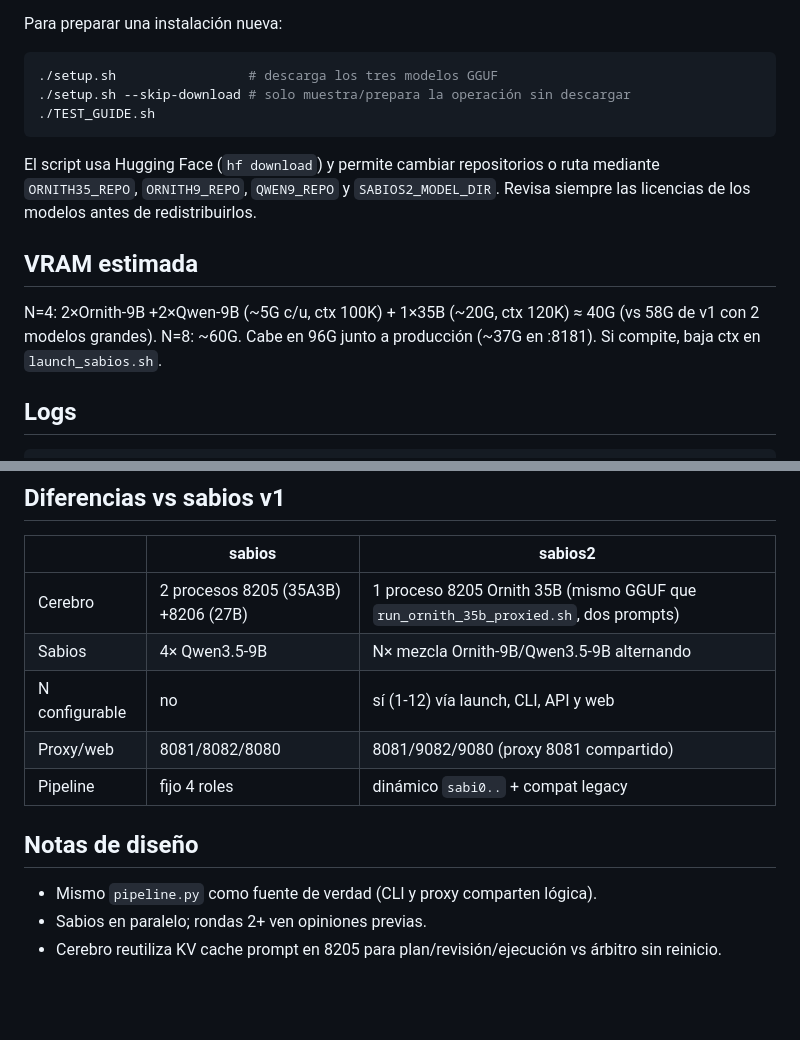
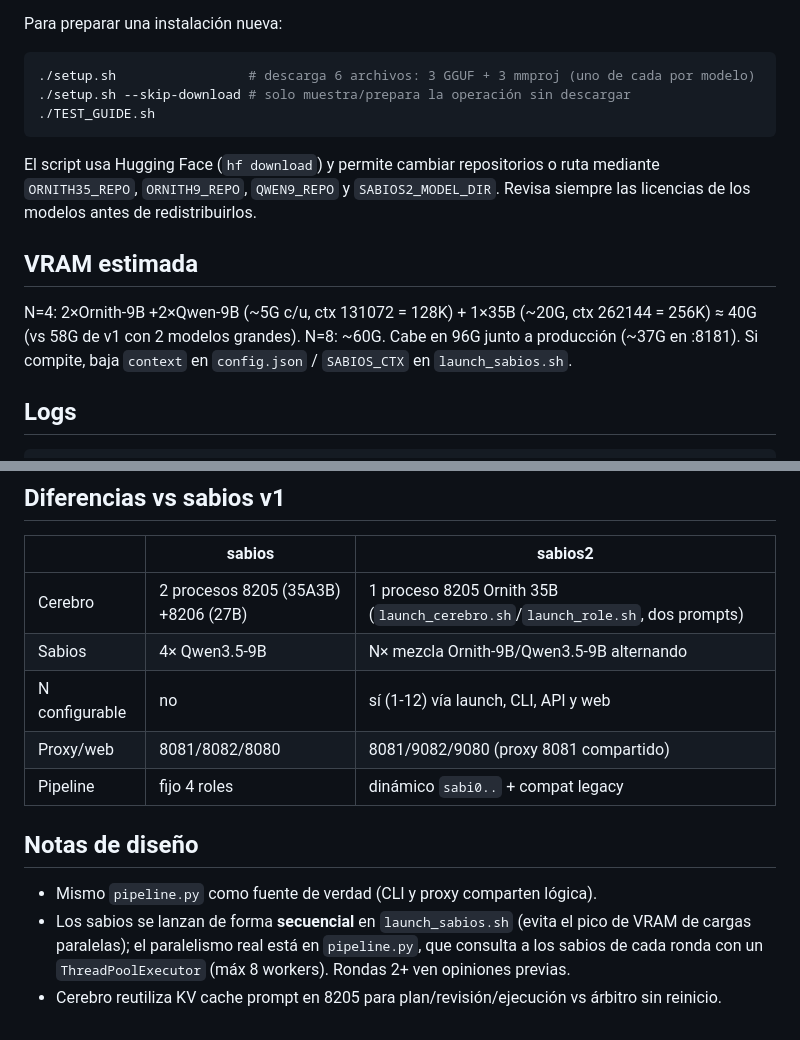
Before and after one commit to nachobh/consejo-de-sabios, a Markdown page: README_ES.md, 2 parts joined by grey strips. Drawn GitHub-style; blank space fills up the shorter version.

````diff
--- a/README_ES.md
+++ b/README_ES.md
@@ -190,7 +197,7 @@ pueden guardar cambios, desplegar o matar los modelos. La API equivalente es
 Para preparar una instalación nueva:
 
 ```bash
-./setup.sh                 # descarga los tres modelos GGUF
+./setup.sh                 # descarga 6 archivos: 3 GGUF + 3 mmproj (uno de cada por modelo)
 ./setup.sh --skip-download # solo muestra/prepara la operación sin descargar
 ./TEST_GUIDE.sh
 ```
@@ -202,8 +209,8 @@ redistribuirlos.
 
 ## VRAM estimada
 
-N=4: 2×Ornith-9B +2×Qwen-9B (~5G c/u, ctx 100K) + 1×35B (~20G, ctx 120K) ≈ 40G (vs 58G de v1 con 2 modelos grandes).
-N=8: ~60G. Cabe en 96G junto a producción (~37G en :8181). Si compite, baja ctx en `launch_sabios.sh`.
+N=4: 2×Ornith-9B +2×Qwen-9B (~5G c/u, ctx 131072 = 128K) + 1×35B (~20G, ctx 262144 = 256K) ≈ 40G (vs 58G de v1 con 2 modelos grandes).
+N=8: ~60G. Cabe en 96G junto a producción (~37G en :8181). Si compite, baja `context` en `config.json` / `SABIOS_CTX` en `launch_sabios.sh`.
 
 ## Logs
 
@@ -273,7 +280,7 @@ ejecutar su oráculo en un agente con herramientas.
 
 |  | sabios | sabios2 |
 |--|--|--|
-| Cerebro | 2 procesos 8205 (35A3B) +8206 (27B) | 1 proceso 8205 Ornith 35B (mismo GGUF que `run_ornith_35b_proxied.sh`, dos prompts) |
+| Cerebro | 2 procesos 8205 (35A3B) +8206 (27B) | 1 proceso 8205 Ornith 35B (`launch_cerebro.sh`/`launch_role.sh`, dos prompts) |
 | Sabios | 4× Qwen3.5-9B | N× mezcla Ornith-9B/Qwen3.5-9B alternando |
 | N configurable | no | sí (1-12) vía launch, CLI, API y web |
 | Proxy/web | 8081/8082/8080 | 8081/9082/9080 (proxy 8081 compartido) |
@@ -282,5 +289,5 @@ ejecutar su oráculo en un agente con herramientas.
 ## Notas de diseño
 
 - Mismo `pipeline.py` como fuente de verdad (CLI y proxy comparten lógica).
-- Sabios en paralelo; rondas 2+ ven opiniones previas.
+- Los sabios se lanzan de forma **secuencial** en `launch_sabios.sh` (evita el pico de VRAM de cargas paralelas); el paralelismo real está en `pipeline.py`, que consulta a los sabios de cada ronda con un `ThreadPoolExecutor` (máx 8 workers). Rondas 2+ ven opiniones previas.
 - Cerebro reutiliza KV cache prompt en 8205 para plan/revisión/ejecución vs árbitro sin reinicio.
````
Also changed, not shown: other parts of README_ES.md (+16 -9 lines).
